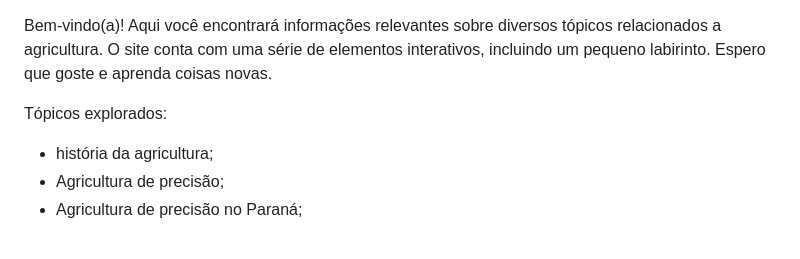
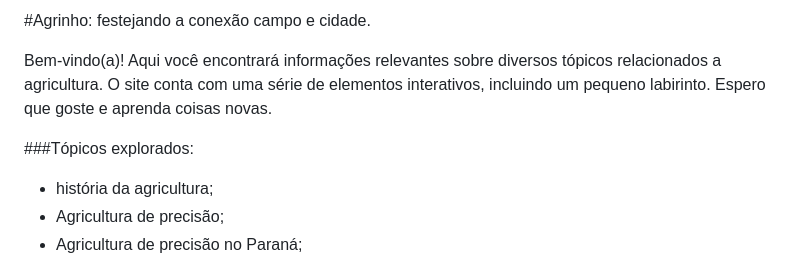
Before and after one commit to emily-caputi/Agrinho-festejando-a-conexao-campo-e-cidade, a Markdown page: README.md, the part around one of its changes. GitHub-like rendering.

```diff
--- a/README.md
+++ b/README.md
@@ -1,8 +1,10 @@
+#Agrinho: festejando a conexão campo e cidade.
+
 
 Bem-vindo(a)! Aqui você encontrará informações relevantes sobre diversos tópicos relacionados a agricultura. O site conta com uma série de elementos interativos, incluindo um pequeno labirinto. Espero que goste e aprenda coisas novas.
 
 
-Tópicos explorados:
+###Tópicos explorados:
 - história da agricultura;
 - Agricultura de precisão;
 - Agricultura de precisão no Paraná;
```
Also changed, not shown: other parts of README.md (+4 -4 lines).
